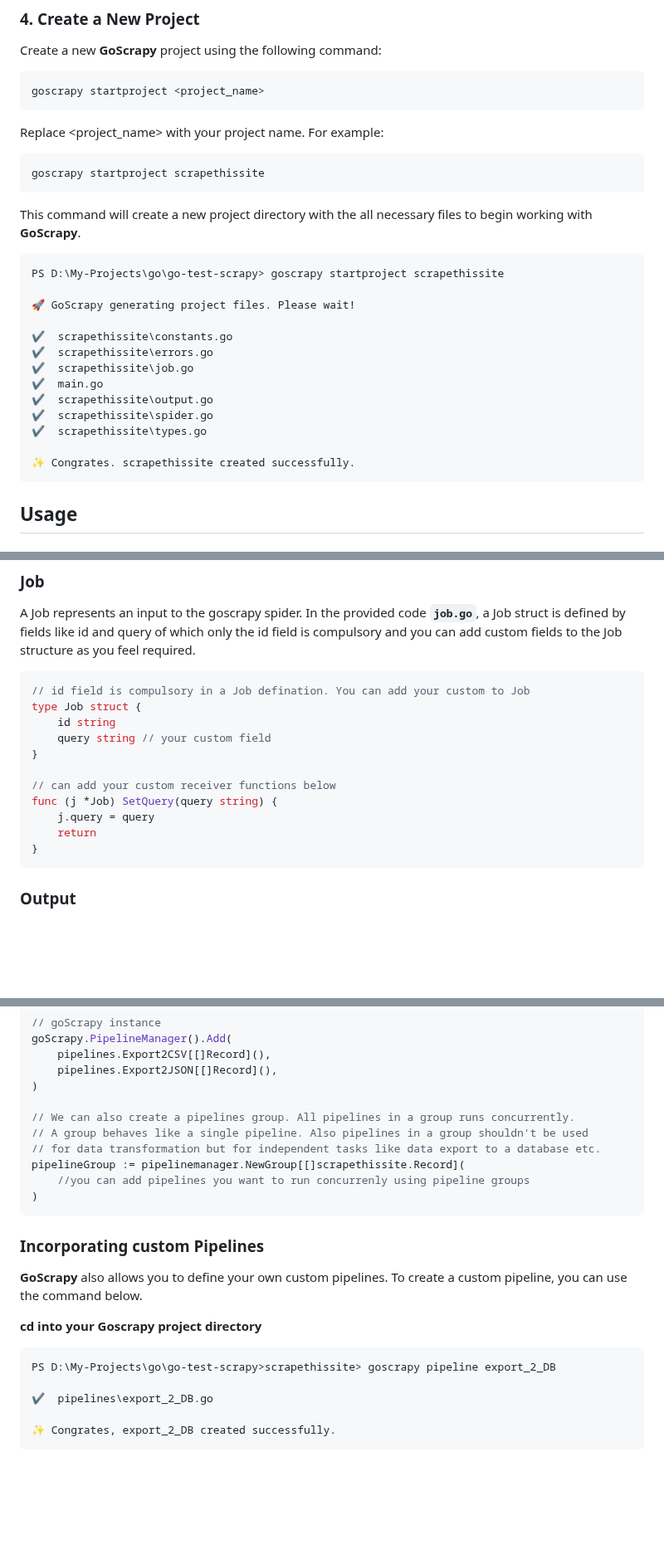
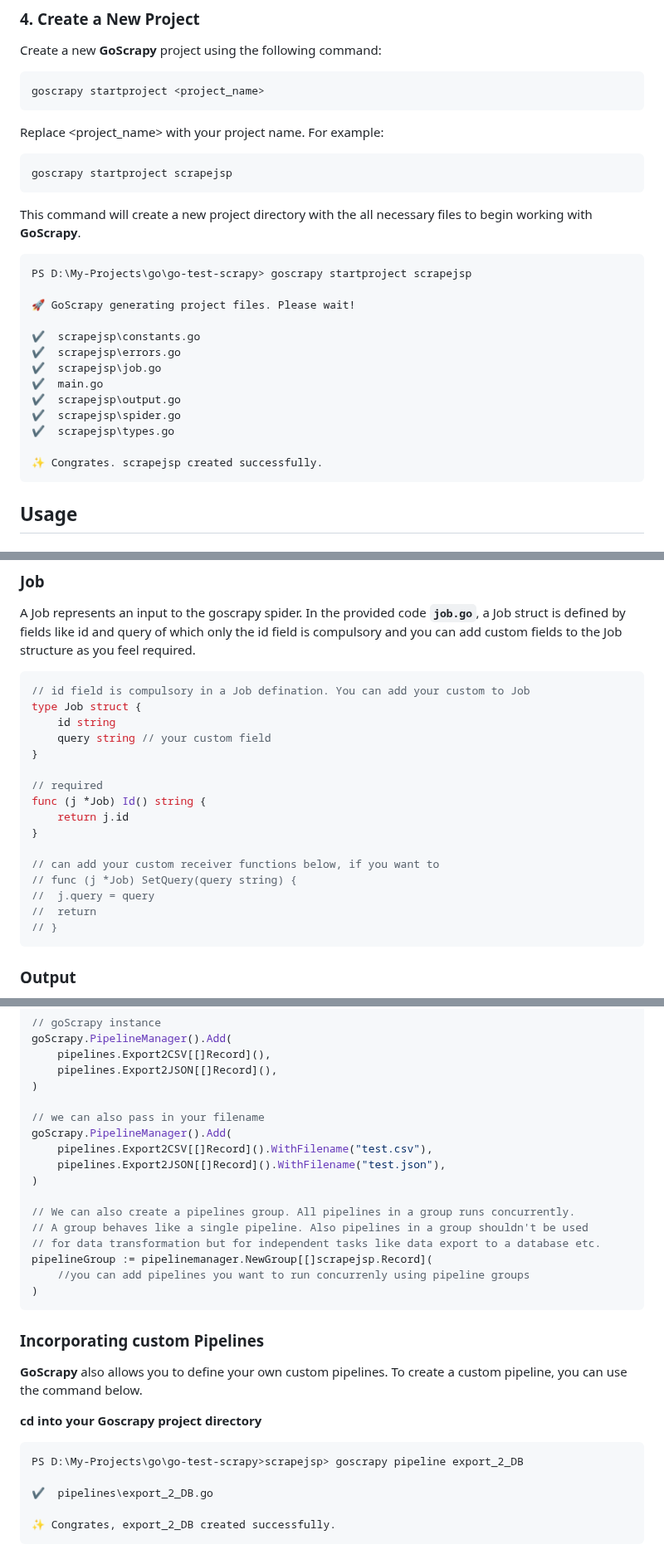
Before and after one commit to tech-engine/goscrapy, a Markdown page: README.md, 3 parts joined by grey strips. Shown at 83% size. GitHub-like rendering; blank space fills up the shorter version.

````diff
--- a/README.md
+++ b/README.md
@@ -44,24 +44,24 @@ goscrapy startproject <project_name>
 Replace <project_name> with your project name. For example:
 
 ```sh
-goscrapy startproject scrapethissite
+goscrapy startproject scrapejsp
 ```
 This command will create a new project directory with the all necessary files to begin working with **GoScrapy**.
 
 ```sh
-PS D:\My-Projects\go\go-test-scrapy> goscrapy startproject scrapethissite
+PS D:\My-Projects\go\go-test-scrapy> goscrapy startproject scrapejsp
 
 🚀 GoScrapy generating project files. Please wait!
 
-✔️  scrapethissite\constants.go
-✔️  scrapethissite\errors.go
-✔️  scrapethissite\job.go
+✔️  scrapejsp\constants.go
+✔️  scrapejsp\errors.go
+✔️  scrapejsp\job.go
 ✔️  main.go
-✔️  scrapethissite\output.go
-✔️  scrapethissite\spider.go
-✔️  scrapethissite\types.go
+✔️  scrapejsp\output.go
+✔️  scrapejsp\spider.go
+✔️  scrapejsp\types.go
 
-✨ Congrates. scrapethissite created successfully.
+✨ Congrates. scrapejsp created successfully.
 ```
 
 ## Usage
@@ -83,11 +83,16 @@ type Job struct {
 	query string // your custom field
 }
 
-// can add your custom receiver functions below
-func (j *Job) SetQuery(query string) {
-	j.query = query
-	return
+// required
+func (j *Job) Id() string {
+	return j.id
 }
+
+// can add your custom receiver functions below, if you want to
+// func (j *Job) SetQuery(query string) {
+// 	j.query = query
+// 	return
+// }
 ```
 
 ### Output
@@ -224,10 +236,16 @@ goScrapy.PipelineManager().Add(
 	pipelines.Export2JSON[[]Record](),
 )
 
+// we can also pass in your filename
+goScrapy.PipelineManager().Add(
+	pipelines.Export2CSV[[]Record]().WithFilename("test.csv"),
+	pipelines.Export2JSON[[]Record]().WithFilename("test.json"),
+)
+
 // We can also create a pipelines group. All pipelines in a group runs concurrently.
 // A group behaves like a single pipeline. Also pipelines in a group shouldn't be used
 // for data transformation but for independent tasks like data export to a database etc.
-pipelineGroup := pipelinemanager.NewGroup[[]scrapethissite.Record](
+pipelineGroup := pipelinemanager.NewGroup[[]scrapejsp.Record](
 	//you can add pipelines you want to run concurrenly using pipeline groups
 )
 ```
@@ -239,7 +257,7 @@ pipelineGroup := pipelinemanager.NewGroup[[]scrapethissite.Record](
 
 
 ```sh
-PS D:\My-Projects\go\go-test-scrapy>scrapethissite> goscrapy pipeline export_2_DB
+PS D:\My-Projects\go\go-test-scrapy>scrapejsp> goscrapy pipeline export_2_DB
 
 ✔️  pipelines\export_2_DB.go
 
````
Also changed, not shown: other parts of README.md (+22 -15 lines).
